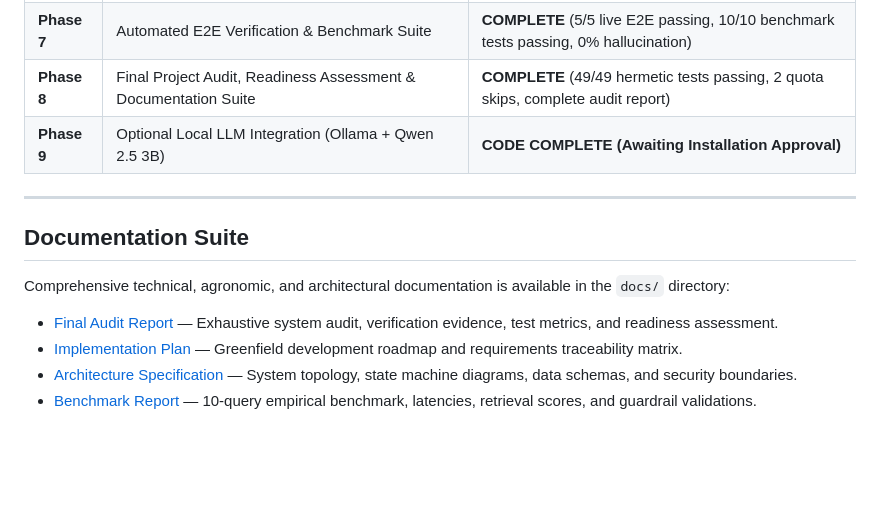
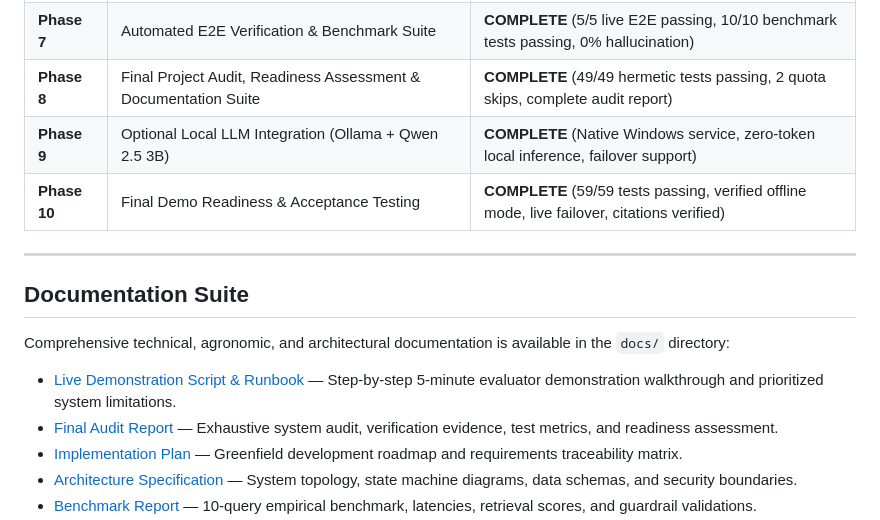
Before and after one commit to srujanshiva/Krishirag, a Markdown page: README.md, the part around the change. GitHub-like rendering; blank space fills up the shorter version.

Commit message:
docs(phase-10): complete final demo readiness, acceptance testing runbook, and limitations register

```diff
--- a/README.md
+++ b/README.md
@@ -24,7 +24,8 @@ KrishiRAG is an enterprise-grade, retrieval-augmented agricultural advisory syst
 | **Phase 5** | Web Interface (Farmer UI, Citations Viewer & Admin Ingestion Portal) | **COMPLETE** (Next.js 16 App Router UI, live citations inspector) |
 | **Phase 7** | Automated E2E Verification & Benchmark Suite | **COMPLETE** (5/5 live E2E passing, 10/10 benchmark tests passing, 0% hallucination) |
 | **Phase 8** | Final Project Audit, Readiness Assessment & Documentation Suite | **COMPLETE** (49/49 hermetic tests passing, 2 quota skips, complete audit report) |
-| **Phase 9** | Optional Local LLM Integration (Ollama + Qwen 2.5 3B) | **CODE COMPLETE (Awaiting Installation Approval)** |
+| **Phase 9** | Optional Local LLM Integration (Ollama + Qwen 2.5 3B) | **COMPLETE** (Native Windows service, zero-token local inference, failover support) |
+| **Phase 10** | Final Demo Readiness & Acceptance Testing | **COMPLETE** (59/59 tests passing, verified offline mode, live failover, citations verified) |
 
 ---
 
@@ -32,6 +33,7 @@ KrishiRAG is an enterprise-grade, retrieval-augmented agricultural advisory syst
 
 Comprehensive technical, agronomic, and architectural documentation is available in the `docs/` directory:
 
+- [Live Demonstration Script & Runbook](docs/DEMO_SCRIPT.md) — Step-by-step 5-minute evaluator demonstration walkthrough and prioritized system limitations.
 - [Final Audit Report](docs/FINAL_AUDIT_REPORT.md) — Exhaustive system audit, verification evidence, test metrics, and readiness assessment.
 - [Implementation Plan](docs/IMPLEMENTATION_PLAN.md) — Greenfield development roadmap and requirements traceability matrix.
 - [Architecture Specification](docs/ARCHITECTURE.md) — System topology, state machine diagrams, data schemas, and security boundaries.
```
Also changed, not shown: docs/DEMO_SCRIPT.md (added, +170 -0 lines), docs/FINAL_AUDIT_REPORT.md (+14 -10 lines).
